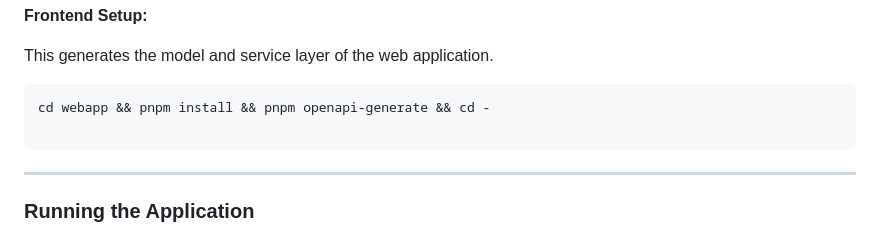
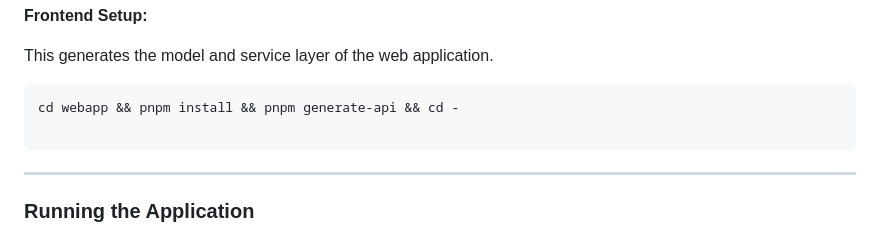
Before and after one commit to swisstopo/lg-monteis, a Markdown page: CONTRIBUTING.md, the part around one of its changes. GitHub-like rendering.

Commit message:
docs(MON-44): edit contributing file

````diff
--- a/CONTRIBUTING.md
+++ b/CONTRIBUTING.md
@@ -68,7 +68,7 @@ mvn clean install -DskipTests && mvn verify -Dopenapi.codegen.skip=false -DskipT
 This generates the model and service layer of the web application.
 
 ```bash
-cd webapp && pnpm install && pnpm openapi-generate && cd -
+cd webapp && pnpm install && pnpm generate-api && cd -
 
 ```
 
````
Also changed, not shown: other parts of CONTRIBUTING.md (+3 -3 lines).
